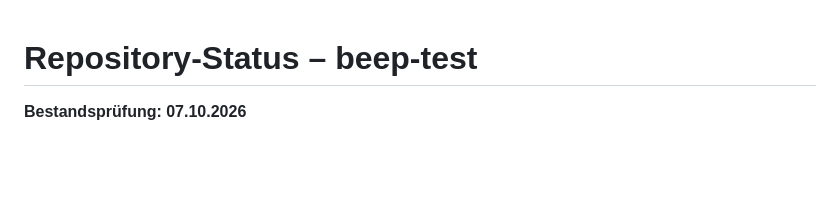
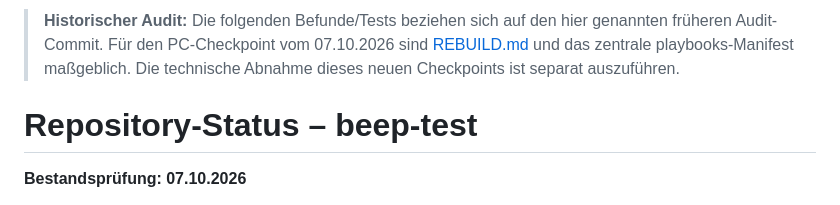
Before and after one commit to Ernestokoeber/beep-test, a Markdown page: REPOSITORY_STATUS.md, the part around the change. GitHub-like rendering; blank space fills up the shorter version.

Commit message:
docs: clarify checkpoint status and portable lockfile fingerprints

```diff
--- a/REPOSITORY_STATUS.md
+++ b/REPOSITORY_STATUS.md
@@ -1,3 +1,5 @@
+> **Historischer Audit:** Die folgenden Befunde/Tests beziehen sich auf den hier genannten früheren Audit-Commit. Für den PC-Checkpoint vom 07.10.2026 sind [REBUILD.md](REBUILD.md) und das zentrale playbooks-Manifest maßgeblich. Die technische Abnahme dieses neuen Checkpoints ist separat auszuführen.
+
 # Repository-Status – beep-test
 
 **Bestandsprüfung: 07.10.2026**
```
Also changed, not shown: REBUILD.md (+2 -2 lines).
